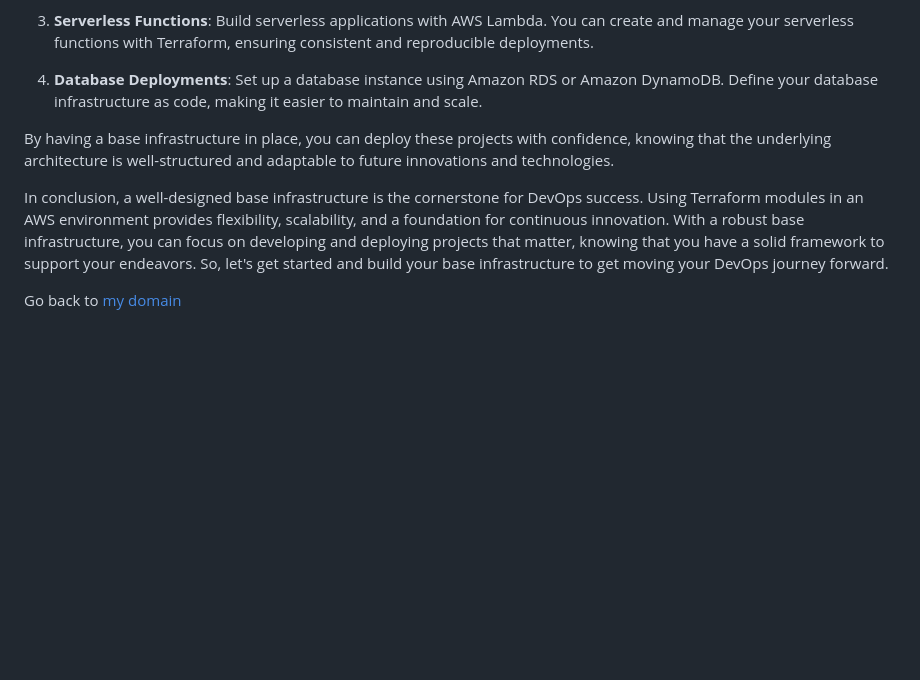
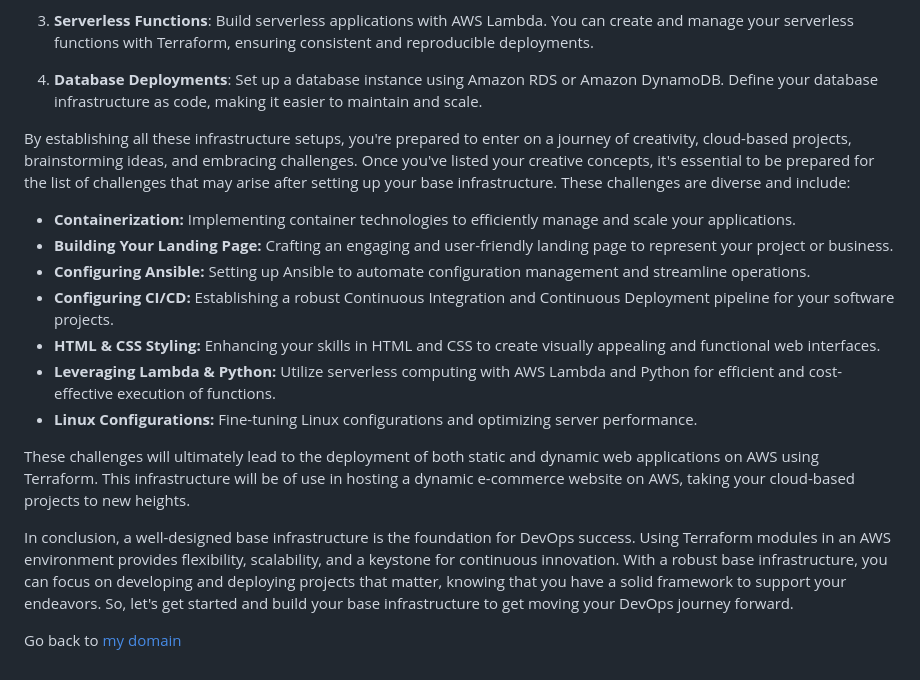
Before and after one commit to MoRoble/AWS-Projects, a Markdown page: Base-Infrastructure/ReadMe.md, the part around the change. Drawn GitHub-style; blank space fills up the shorter version.

Commit message:
Update ReadMe.md
las paragraph updated

```diff
--- a/Base-Infrastructure/ReadMe.md
+++ b/Base-Infrastructure/ReadMe.md
@@ -25,8 +25,18 @@ Now that we've established the importance of a base infrastructure and the power
 
 4. **Database Deployments**: Set up a database instance using Amazon RDS or Amazon DynamoDB. Define your database infrastructure as code, making it easier to maintain and scale.
 
-By having a base infrastructure in place, you can deploy these projects with confidence, knowing that the underlying architecture is well-structured and adaptable to future innovations and technologies.
+By establishing all these infrastructure setups, you're prepared to enter on a journey of creativity, cloud-based projects,  brainstorming ideas, and embracing challenges. Once you've listed your creative concepts, it's essential to be prepared for the list of challenges that may arise after setting up your base infrastructure. These challenges are diverse and include:
 
-In conclusion, a well-designed base infrastructure is the cornerstone for DevOps success. Using Terraform modules in an AWS environment provides flexibility, scalability, and a foundation for continuous innovation. With a robust base infrastructure, you can focus on developing and deploying projects that matter, knowing that you have a solid framework to support your endeavors. So, let's get started and build your base infrastructure to get moving your DevOps journey forward.
+* **Containerization:** Implementing container technologies to efficiently manage and scale your applications.
+* **Building Your Landing Page:** Crafting an engaging and user-friendly landing page to represent your project or business.
+* **Configuring Ansible:** Setting up Ansible to automate configuration management and streamline operations.
+* **Configuring CI/CD:** Establishing a robust Continuous Integration and Continuous Deployment pipeline for your software projects.
+* **HTML & CSS Styling:** Enhancing your skills in HTML and CSS to create visually appealing and functional web interfaces.
+* **Leveraging Lambda & Python:** Utilize serverless computing with AWS Lambda and Python for efficient and cost-effective execution of functions.
+* **Linux Configurations:** Fine-tuning Linux configurations and optimizing server performance.
+
+These challenges will ultimately lead to the deployment of both static and dynamic web applications on AWS using Terraform. This infrastructure will be of use in hosting a dynamic e-commerce website on AWS, taking your cloud-based projects to new heights.
+
+In conclusion, a well-designed base infrastructure is the foundation for DevOps success. Using Terraform modules in an AWS environment provides flexibility, scalability, and a keystone for continuous innovation. With a robust base infrastructure, you can focus on developing and deploying projects that matter, knowing that you have a solid framework to support your endeavors. So, let's get started and build your base infrastructure to get moving your DevOps journey forward.
 
 Go back to [my domain](https://roble.cloud/portfolio)
```
